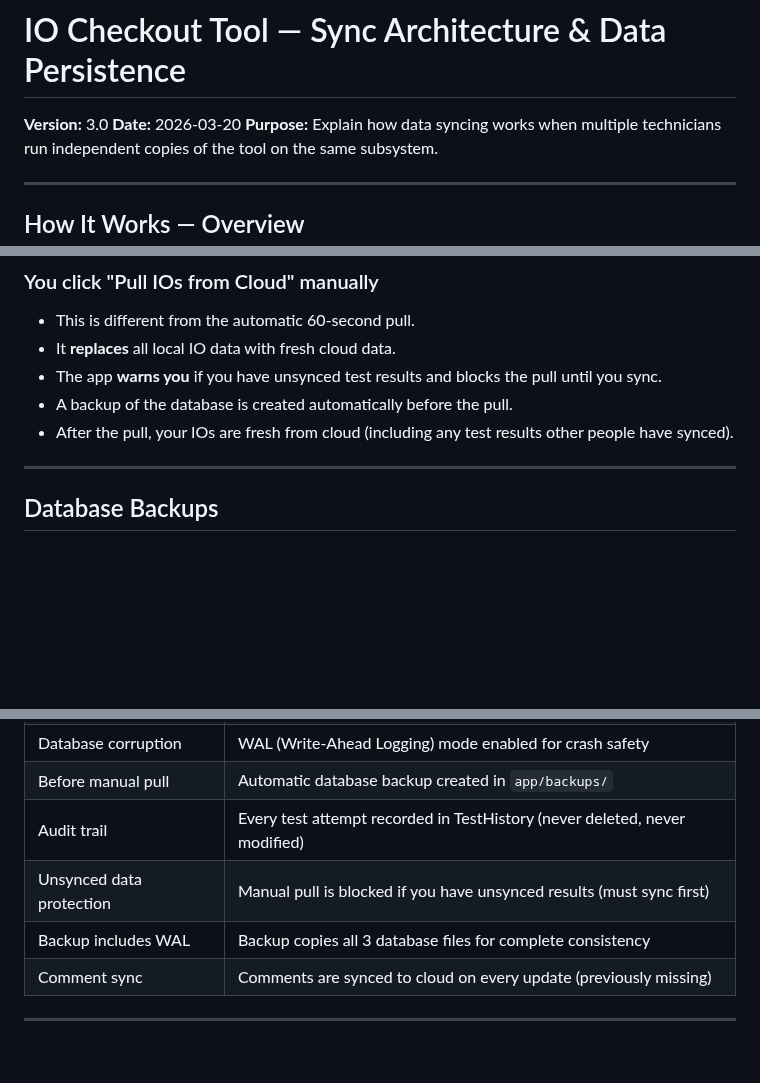
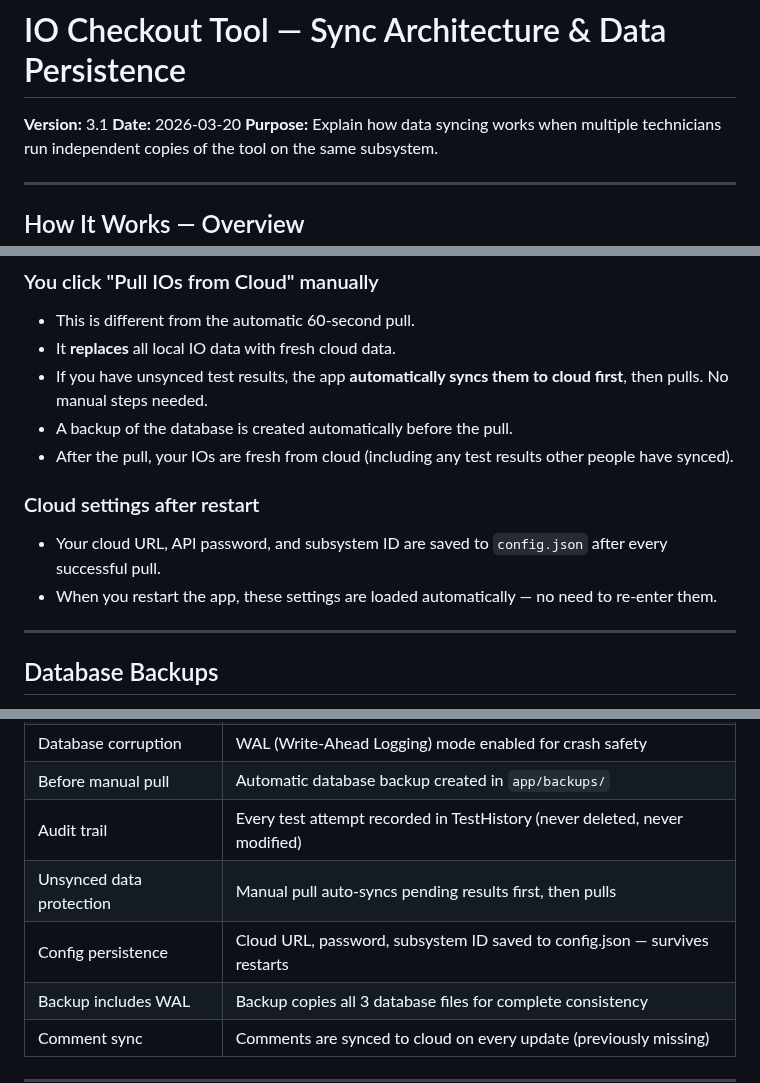
Before and after one commit to nikapartenadze/commissioning-local, a Markdown page: SYNC-ARCHITECTURE.md, 3 parts joined by grey strips. Drawn GitHub-style; blank space fills up the shorter version.

Commit message:
docs: update sync architecture v3.1 — config persistence, auto force-pull
- Cloud settings persist across restarts (saved to config.json)
- Manual pull auto-syncs pending results first instead of blocking
- Updated data safety guarantees table

Co-Authored-By: Claude Opus 4.6 (1M context) <noreply@anthropic.com>

```diff
--- a/SYNC-ARCHITECTURE.md
+++ b/SYNC-ARCHITECTURE.md
@@ -1,6 +1,6 @@
 # IO Checkout Tool — Sync Architecture & Data Persistence
 
-**Version:** 3.0
+**Version:** 3.1
 **Date:** 2026-03-20
 **Purpose:** Explain how data syncing works when multiple technicians run independent copies of the tool on the same subsystem.
 
@@ -136,9 +136,13 @@ This covers the common scenario where power is lost to the panel, router, or ser
 ### You click "Pull IOs from Cloud" manually
 - This is different from the automatic 60-second pull.
 - It **replaces** all local IO data with fresh cloud data.
-- The app **warns you** if you have unsynced test results and blocks the pull until you sync.
+- If you have unsynced test results, the app **automatically syncs them to cloud first**, then pulls. No manual steps needed.
 - A backup of the database is created automatically before the pull.
 - After the pull, your IOs are fresh from cloud (including any test results other people have synced).
+
+### Cloud settings after restart
+- Your cloud URL, API password, and subsystem ID are saved to `config.json` after every successful pull.
+- When you restart the app, these settings are loaded automatically — no need to re-enter them.
 
 ---
 
@@ -196,7 +200,8 @@ This means even in the rare case where two people test the same IO and one resul
 | Database corruption | WAL (Write-Ahead Logging) mode enabled for crash safety |
 | Before manual pull | Automatic database backup created in `app/backups/` |
 | Audit trail | Every test attempt recorded in TestHistory (never deleted, never modified) |
-| Unsynced data protection | Manual pull is blocked if you have unsynced results (must sync first) |
+| Unsynced data protection | Manual pull auto-syncs pending results first, then pulls |
+| Config persistence | Cloud URL, password, subsystem ID saved to config.json — survives restarts |
 | Backup includes WAL | Backup copies all 3 database files for complete consistency |
 | Comment sync | Comments are synced to cloud on every update (previously missing) |
 
```
Also changed, not shown: other parts of SYNC-ARCHITECTURE.md (+1 -1 lines).
